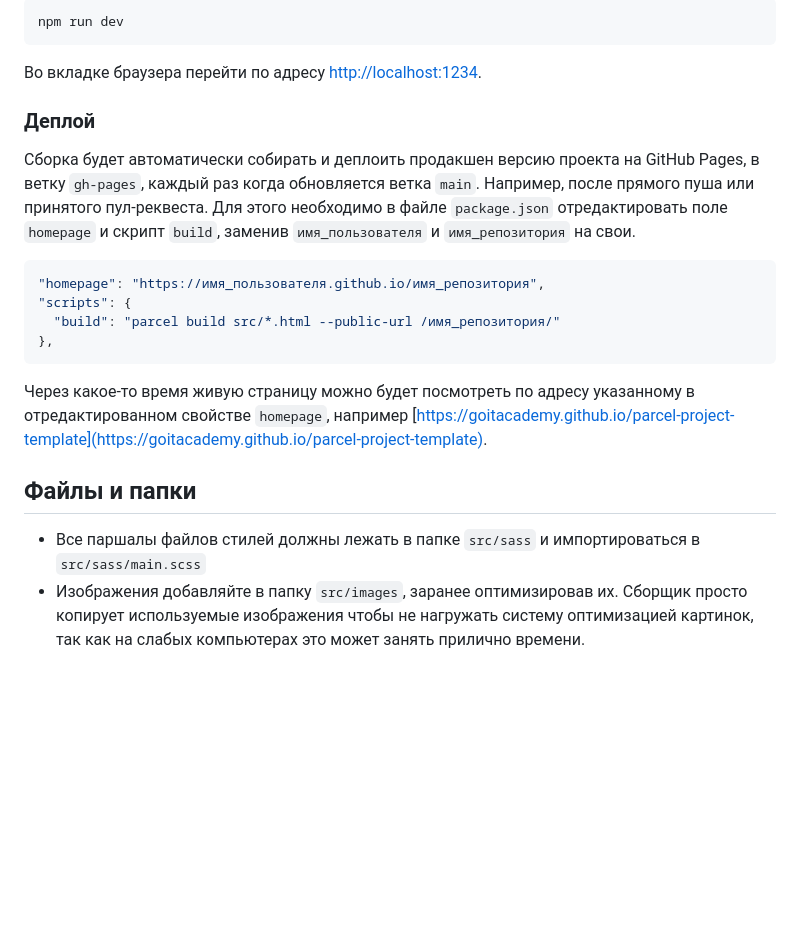
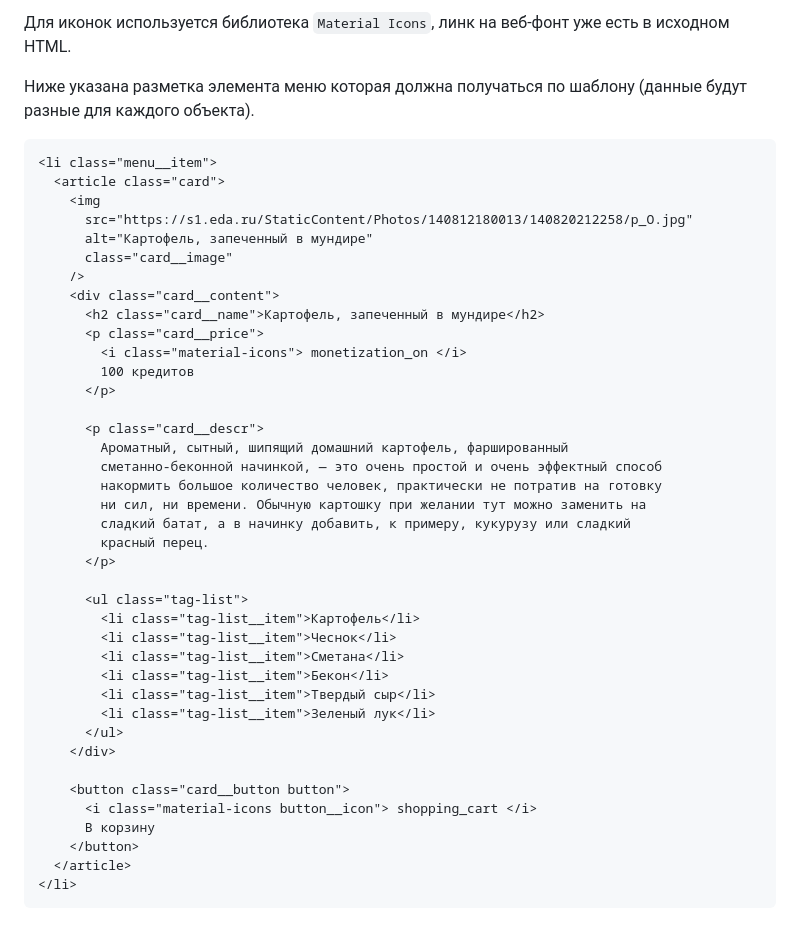
Before and after one commit to Gelyuta/goit-js-hw-10-food-service, a Markdown page: README.md, the part around the change printed below. Drawn GitHub-style; blank space fills up the shorter version.

Commit message:
Заменила исходники сборщика на исходники дз №10

````diff
--- a/README.md
+++ b/README.md
@@ -18,32 +55,48 @@ npm ci
 
-```shell
-npm run dev
+Для иконок используется библиотека `Material Icons`, линк на веб-фонт уже есть в
+исходном HTML.
+
+Ниже указана разметка элемента меню которая должна получаться по шаблону (данные
+будут разные для каждого объекта).
+
+```html
+<li class="menu__item">
+  <article class="card">
+    <img
+      src="https://s1.eda.ru/StaticContent/Photos/140812180013/140820212258/p_O.jpg"
+      alt="Картофель, запеченный в мундире"
+      class="card__image"
+    />
+    <div class="card__content">
+      <h2 class="card__name">Картофель, запеченный в мундире</h2>
+      <p class="card__price">
+        <i class="material-icons"> monetization_on </i>
+        100 кредитов
+      </p>
+
+      <p class="card__descr">
+        Ароматный, сытный, шипящий домашний картофель, фаршированный
+        сметанно-беконной начинкой, — это очень простой и очень эффектный способ
+        накормить большое количество человек, практически не потратив на готовку
+        ни сил, ни времени. Обычную картошку при желании тут можно заменить на
+        сладкий батат, а в начинку добавить, к примеру, кукурузу или сладкий
+        красный перец.
+      </p>
+
+      <ul class="tag-list">
+        <li class="tag-list__item">Картофель</li>
+        <li class="tag-list__item">Чеснок</li>
+        <li class="tag-list__item">Сметана</li>
+        <li class="tag-list__item">Бекон</li>
+        <li class="tag-list__item">Твердый сыр</li>
+        <li class="tag-list__item">Зеленый лук</li>
+      </ul>
+    </div>
+
+    <button class="card__button button">
+      <i class="material-icons button__icon"> shopping_cart </i>
+      В корзину
+    </button>
+  </article>
+</li>
 ```
-
-Во вкладке браузера перейти по адресу [http://localhost:1234](http://localhost:1234).
-
-### Деплой
-
-Сборка будет автоматически собирать и деплоить продакшен версию проекта на GitHub Pages, в ветку
-`gh-pages`, каждый раз когда обновляется ветка `main`. Например, после прямого пуша или принятого
-пул-реквеста. Для этого необходимо в файле `package.json` отредактировать поле `homepage` и скрипт
-`build`, заменив `имя_пользователя` и `имя_репозитория` на свои.
-
-```json
-"homepage": "https://имя_пользователя.github.io/имя_репозитория",
-"scripts": {
-  "build": "parcel build src/*.html --public-url /имя_репозитория/"
-},
-```
-
-Через какое-то время живую страницу можно будет посмотреть по адресу указанному в отредактированном
-свойстве `homepage`, например
-[https://goitacademy.github.io/parcel-project-template](https://goitacademy.github.io/parcel-project-template).
-
-## Файлы и папки
-
-- Все паршалы файлов стилей должны лежать в папке `src/sass` и импортироваться в
-  `src/sass/main.scss`
-- Изображения добавляйте в папку `src/images`, заранее оптимизировав их. Сборщик просто копирует
-  используемые изображения чтобы не нагружать систему оптимизацией картинок, так как на слабых
-  компьютерах это может занять прилично времени.
````
Also changed, not shown: other parts of README.md (+46 -9 lines), preview.jpg (added), 4 other files.
